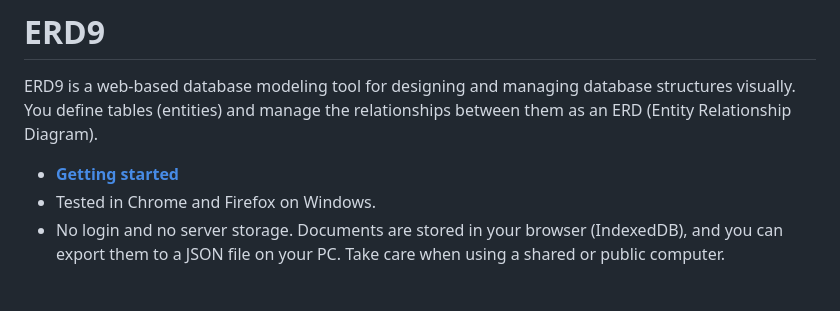
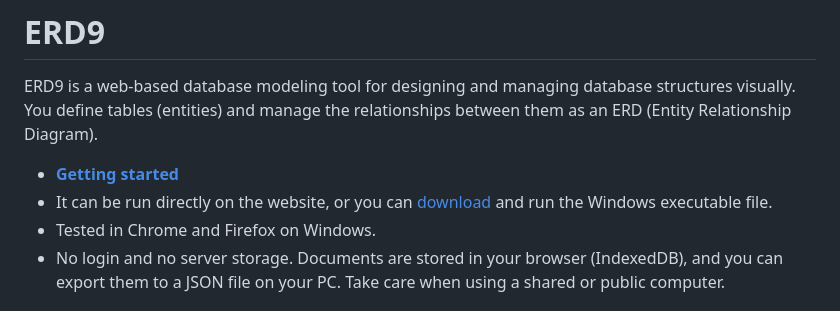
Before and after one commit to gujc71/erd9, a Markdown page: README.md, the part around the change. Drawn GitHub-style.

Commit message:
New ERD9

```diff
--- a/README.md
+++ b/README.md
@@ -4,6 +4,7 @@ ERD9 is a web-based database modeling tool for designing and managing database s
 You define tables (entities) and manage the relationships between them as an ERD (Entity Relationship Diagram).
 
 - **[Getting started](https://gujc71.github.io/erd9/)**
+- It can be run directly on the website, or you can [download](https://github.com/gujc71/erd9/releases/download/v1.0.0/erd9.exe) and run the Windows executable file.
 - Tested in Chrome and Firefox on Windows.
 - No login and no server storage. Documents are stored in your browser (IndexedDB), and you can export them to a JSON file on your PC. Take care when using a shared or public computer.
 
```
